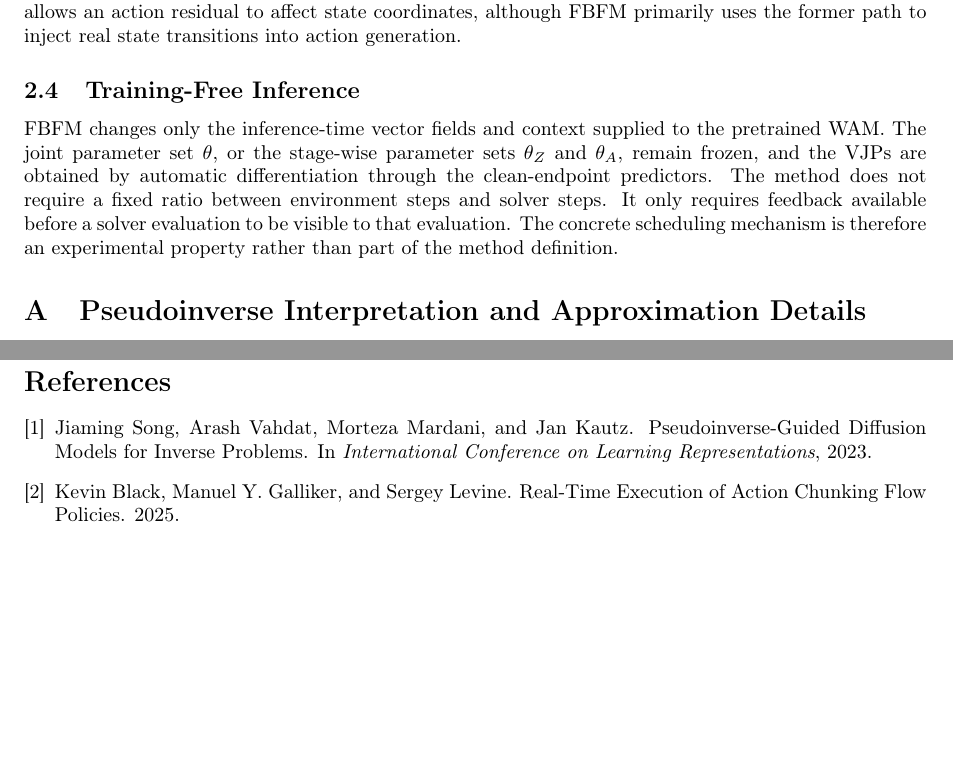
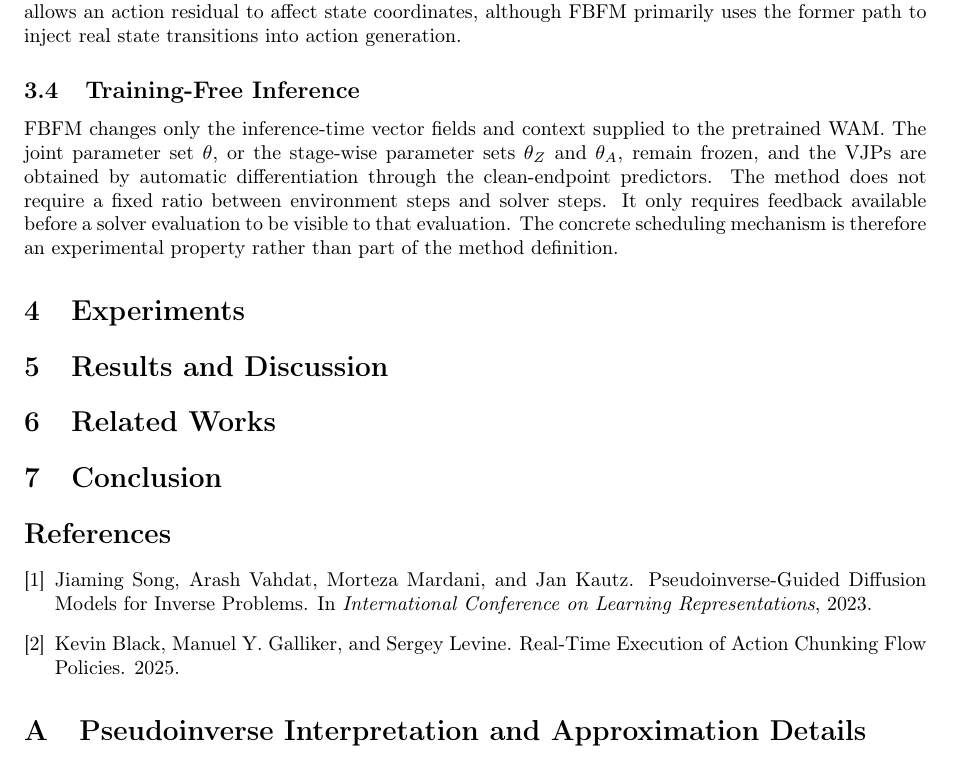
Before and after one commit to StvLi/fbfm_paper, a LaTeX paper (docs/preview.tex, which reads docs/Chapters/4_Experiments.tex, docs/Chapters/5_Results_and_Discussion.tex, docs/Chapters/6_Related_Works.tex): two parts of pages 9 and 10 of 10 before the commit and part of page 9 of 10 after it, the two joined at a grey line, cut so that both start at the same text, the shorter picture padded with empty space. Compiled offline with pdfLaTeX.

Commit message:
Scaffold ordered paper chapters

```diff
--- /dev/null
+++ b/docs/Chapters/4_Experiments.tex
@@ -0,0 +1,7 @@
+% !TEX root = ../preview.tex
+
+\section{Experiments}
+\label{sec:experiments}
+
+% This file mirrors 4_Experiments.md. Keep both versions aligned.
+% Content to be developed.
--- /dev/null
+++ b/docs/Chapters/5_Results_and_Discussion.tex
@@ -0,0 +1,7 @@
+% !TEX root = ../preview.tex
+
+\section{Results and Discussion}
+\label{sec:results-discussion}
+
+% This file mirrors 5_Results_and_Discussion.md. Keep both versions aligned.
+% Content to be developed.
--- /dev/null
+++ b/docs/Chapters/6_Related_Works.tex
@@ -0,0 +1,7 @@
+% !TEX root = ../preview.tex
+
+\section{Related Works}
+\label{sec:related-works}
+
+% This file mirrors 6_Related_Works.md. Keep both versions aligned.
+% Content to be developed.
--- /dev/null
+++ b/docs/Chapters/7_Conclusion.tex
@@ -0,0 +1,7 @@
+% !TEX root = ../preview.tex
+
+\section{Conclusion}
+\label{sec:conclusion}
+
+% This file mirrors 7_Conclusion.md. Keep both versions aligned.
+% Content to be developed.
--- a/docs/preview.tex
+++ b/docs/preview.tex
@@ -21,7 +18,11 @@ World-Action Models Execution}
-\input{Chapters/Method}
-
-\appendix
-\input{Chapters/Appendix_1}
+\input{Chapters/0_Abstract}
+\input{Chapters/1_Introduction}
+\input{Chapters/2_Preliminaries_and_Notations}
+\input{Chapters/3_Method}
+\input{Chapters/4_Experiments}
+\input{Chapters/5_Results_and_Discussion}
+\input{Chapters/6_Related_Works}
+\input{Chapters/7_Conclusion}
 
 \begin{thebibliography}{2}
 
```
Also changed, not shown: docs/Chapters/0_Abstract.tex (renamed from docs/Chapters/Abstract.tex, +1 -1 lines), docs/Chapters/1_Introduction.md (added, +3 -0 lines), docs/Chapters/1_Introduction.tex (added, +7 -0 lines), docs/Chapters/2_Preliminaries_and_Notations.tex (renamed from docs/Chapters/Preliminaries_and_Notations.tex, +1 -1 lines), docs/Chapters/3_Method.tex (renamed from docs/Chapters/Method.tex, +1 -1 lines), docs/Chapters/4_Experiments.md (added, +3 -0 lines), docs/Chapters/5_Results_and_Discussion.md (added, +3 -0 lines), docs/Chapters/6_Related_Works.md (added, +3 -0 lines), docs/Chapters/7_Conclusion.md (added, +3 -0 lines), docs/TODO.md (+1 -1 lines), docs/Chapters/0_Abstract.md (renamed from docs/Chapters/Abstract.md), docs/Chapters/2_Preliminaries_and_Notations.md (renamed from docs/Chapters/Preliminaries_and_Notations.md), docs/Chapters/3_Method.md (renamed from docs/Chapters/Method.md), docs/Chapters/8_Appendix_1.md (renamed from docs/Chapters/Appendix_1.md), 2 more files.
